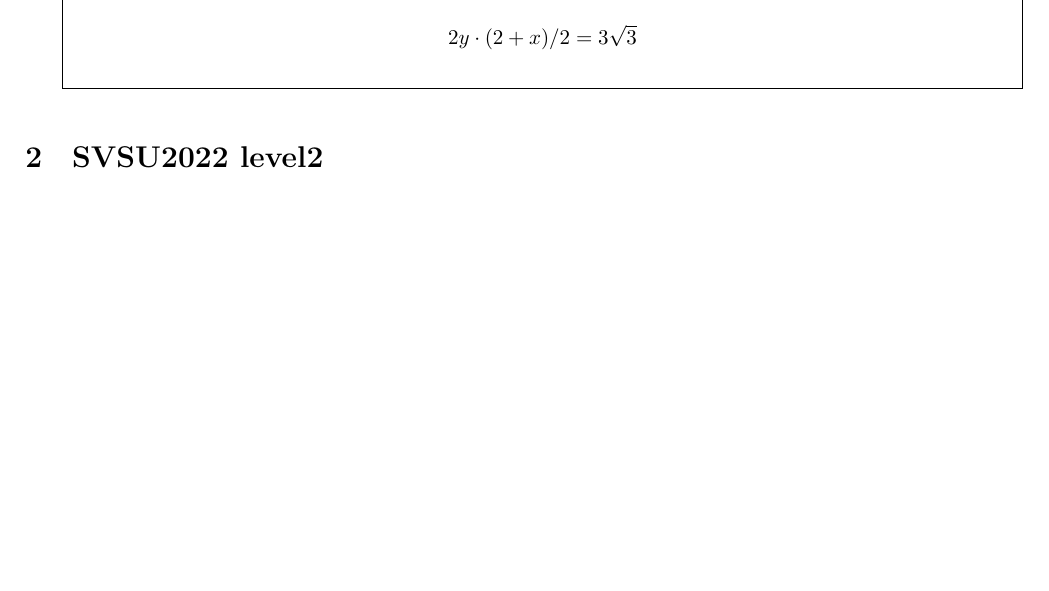
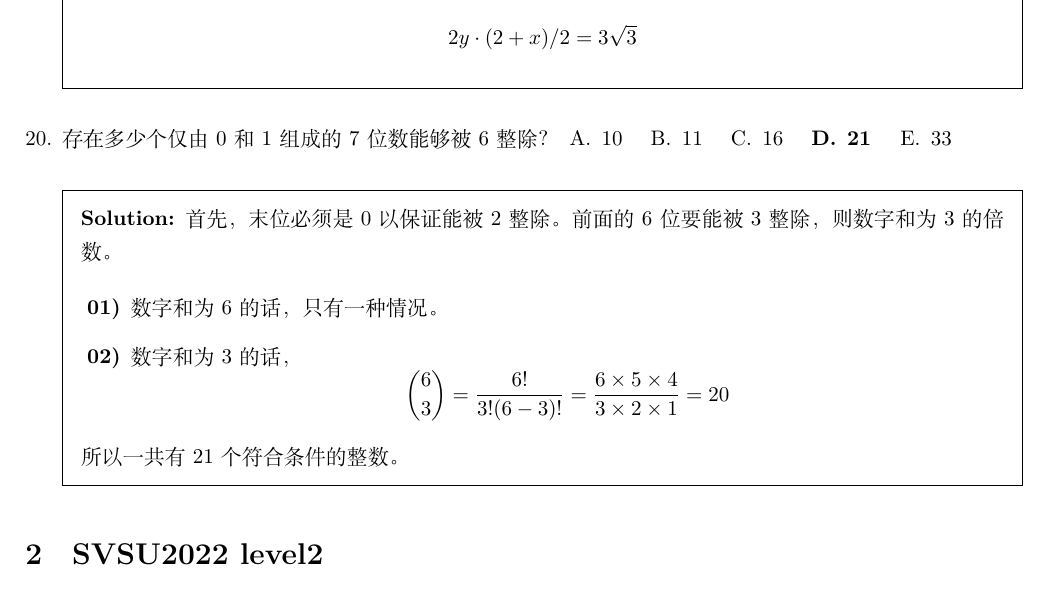
Before and after one commit to daxmate/math, a LaTeX problem sheet (math.tex, which reads svsu2022.tex): part of page 8 of 9, cut so that both start at the same text, the shorter picture padded with empty space. Compiled offline with XeLaTeX.

Commit message:
完成2024年08月05日练习

```diff
--- a/svsu2022.tex
+++ b/svsu2022.tex
@@ -448,6 +448,23 @@
 		\]
 	\end{solution}
 
+	\question 存在多少个仅由0和1组成的7位数能够被6整除？
+	\begin{oneparchoices}
+		\choice 10 \choice 11 \choice 16 \CorrectChoice 21 \choice 33
+	\end{oneparchoices}
+
+	\begin{solution}
+		首先，末位必须是0以保证能被2整除。前面的6位要能被3整除，则数字和为3的倍数。
+		\begin{enumerate}
+			\item 数字和为6的话，只有一种情况。
+			\item 数字和为3的话，
+			      \begin{equation*}
+				      \binom{6}{3} = \frac{6!}{3!(6-3)!} = \frac{6 \times 5 \times 4}{3 \times 2 \times 1} = 20
+			      \end{equation*}
+		\end{enumerate}
+		所以一共有21个符合条件的整数。
+	\end{solution}
+
 \end{questions}
 \section{SVSU2022 level2}
 \subsection{}
```
Also changed, not shown: svsu2022.tex (10 more changed lines).
